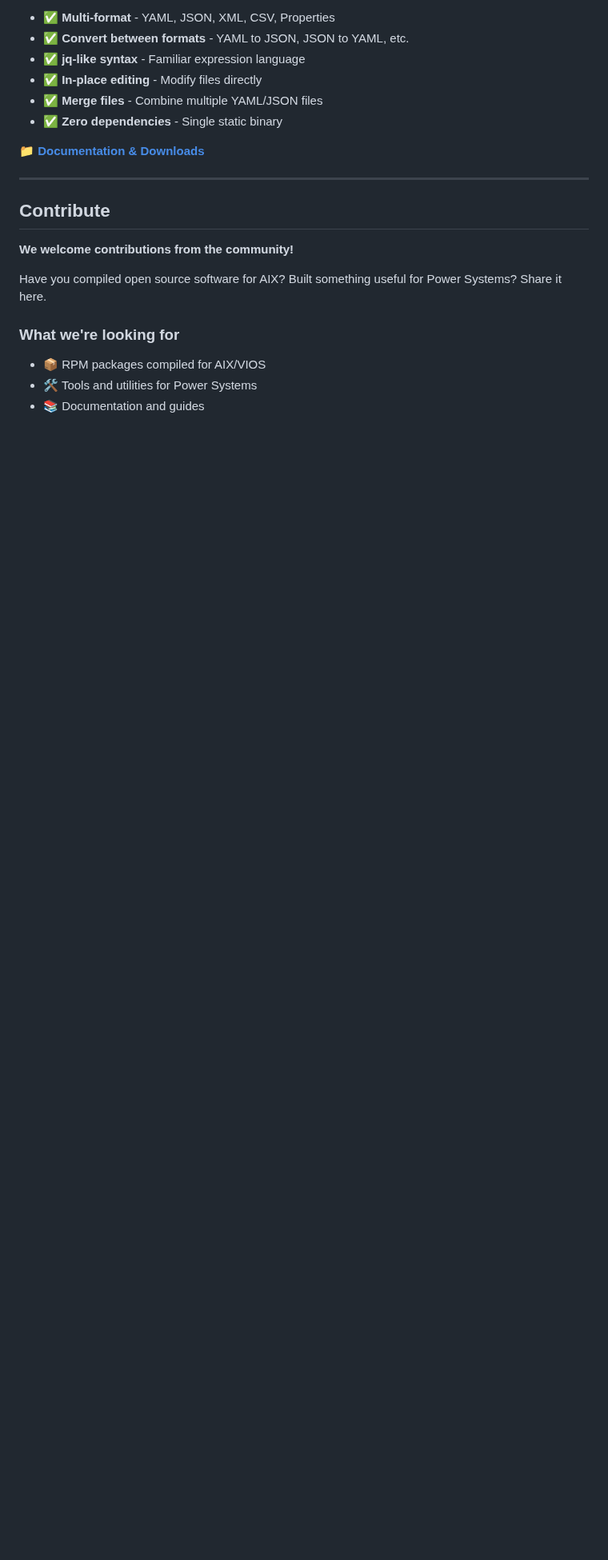
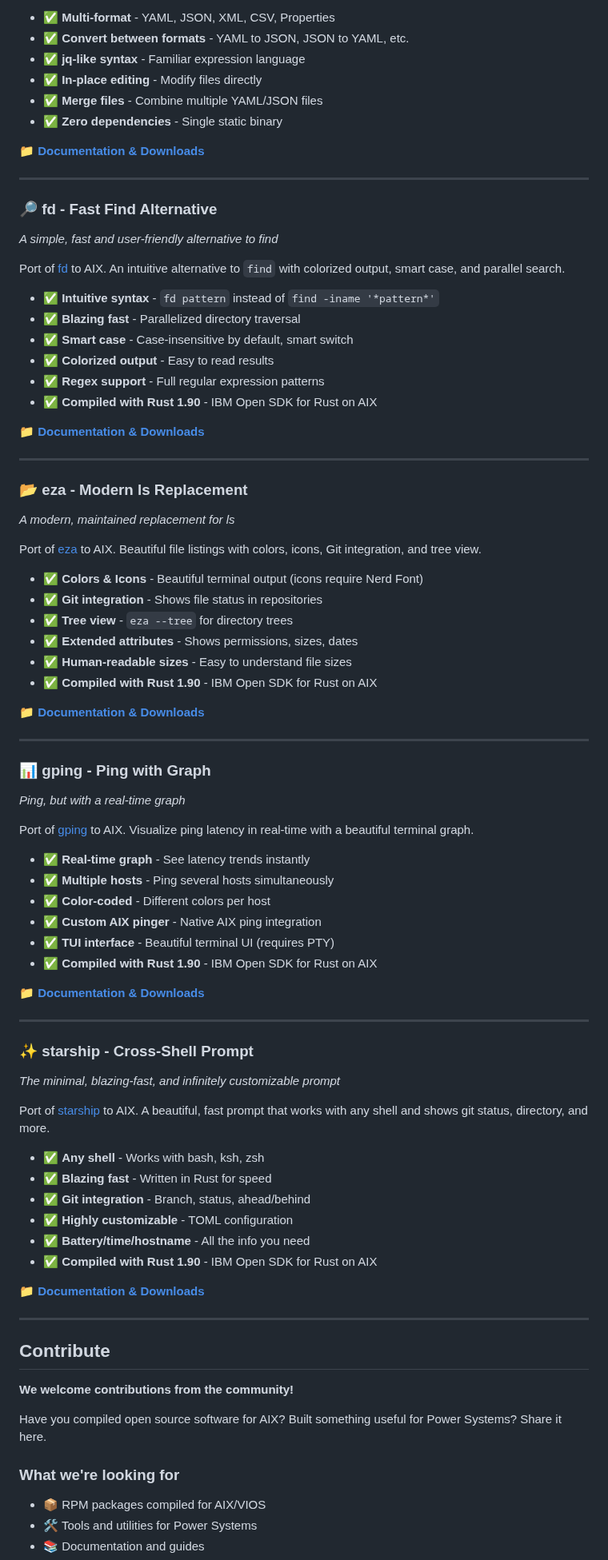
Before and after one commit to librepower/aix, a Markdown page: README.md, the part around the change. Shown at 80% size. Drawn GitHub-style; blank space fills up the shorter version.

Commit message:
Add fd, eza, gping, starship to main README
New Rust CLI tools compiled with IBM Rust SDK 1.90:
- fd 10.3.0 - Fast find alternative
- eza 0.23.4 - Modern ls replacement
- gping 1.20.1 - Ping with graph
- starship 1.24.2 - Cross-shell prompt

```diff
--- a/README.md
+++ b/README.md
@@ -350,6 +350,70 @@ Port of [yq](https://github.com/mikefarah/yq) to AIX. A lightweight and portable
 
 ---
 
+### 🔎 fd - Fast Find Alternative
+*A simple, fast and user-friendly alternative to find*
+
+Port of [fd](https://github.com/sharkdp/fd) to AIX. An intuitive alternative to `find` with colorized output, smart case, and parallel search.
+
+- ✅ **Intuitive syntax** - `fd pattern` instead of `find -iname '*pattern*'`
+- ✅ **Blazing fast** - Parallelized directory traversal
+- ✅ **Smart case** - Case-insensitive by default, smart switch
+- ✅ **Colorized output** - Easy to read results
+- ✅ **Regex support** - Full regular expression patterns
+- ✅ **Compiled with Rust 1.90** - IBM Open SDK for Rust on AIX
+
+📁 **[Documentation & Downloads](fd/)**
+
+---
+
+### 📂 eza - Modern ls Replacement
+*A modern, maintained replacement for ls*
+
+Port of [eza](https://github.com/eza-community/eza) to AIX. Beautiful file listings with colors, icons, Git integration, and tree view.
+
+- ✅ **Colors & Icons** - Beautiful terminal output (icons require Nerd Font)
+- ✅ **Git integration** - Shows file status in repositories
+- ✅ **Tree view** - `eza --tree` for directory trees
+- ✅ **Extended attributes** - Shows permissions, sizes, dates
+- ✅ **Human-readable sizes** - Easy to understand file sizes
+- ✅ **Compiled with Rust 1.90** - IBM Open SDK for Rust on AIX
+
+📁 **[Documentation & Downloads](eza/)**
+
+---
+
+### 📊 gping - Ping with Graph
+*Ping, but with a real-time graph*
+
+Port of [gping](https://github.com/orf/gping) to AIX. Visualize ping latency in real-time with a beautiful terminal graph.
+
+- ✅ **Real-time graph** - See latency trends instantly
+- ✅ **Multiple hosts** - Ping several hosts simultaneously
+- ✅ **Color-coded** - Different colors per host
+- ✅ **Custom AIX pinger** - Native AIX ping integration
+- ✅ **TUI interface** - Beautiful terminal UI (requires PTY)
+- ✅ **Compiled with Rust 1.90** - IBM Open SDK for Rust on AIX
+
+📁 **[Documentation & Downloads](gping/)**
+
+---
+
+### ✨ starship - Cross-Shell Prompt
+*The minimal, blazing-fast, and infinitely customizable prompt*
+
+Port of [starship](https://github.com/starship/starship) to AIX. A beautiful, fast prompt that works with any shell and shows git status, directory, and more.
+
+- ✅ **Any shell** - Works with bash, ksh, zsh
+- ✅ **Blazing fast** - Written in Rust for speed
+- ✅ **Git integration** - Branch, status, ahead/behind
+- ✅ **Highly customizable** - TOML configuration
+- ✅ **Battery/time/hostname** - All the info you need
+- ✅ **Compiled with Rust 1.90** - IBM Open SDK for Rust on AIX
+
+📁 **[Documentation & Downloads](starship/)**
+
+---
+
 ## Contribute
 
 **We welcome contributions from the community!**
```
